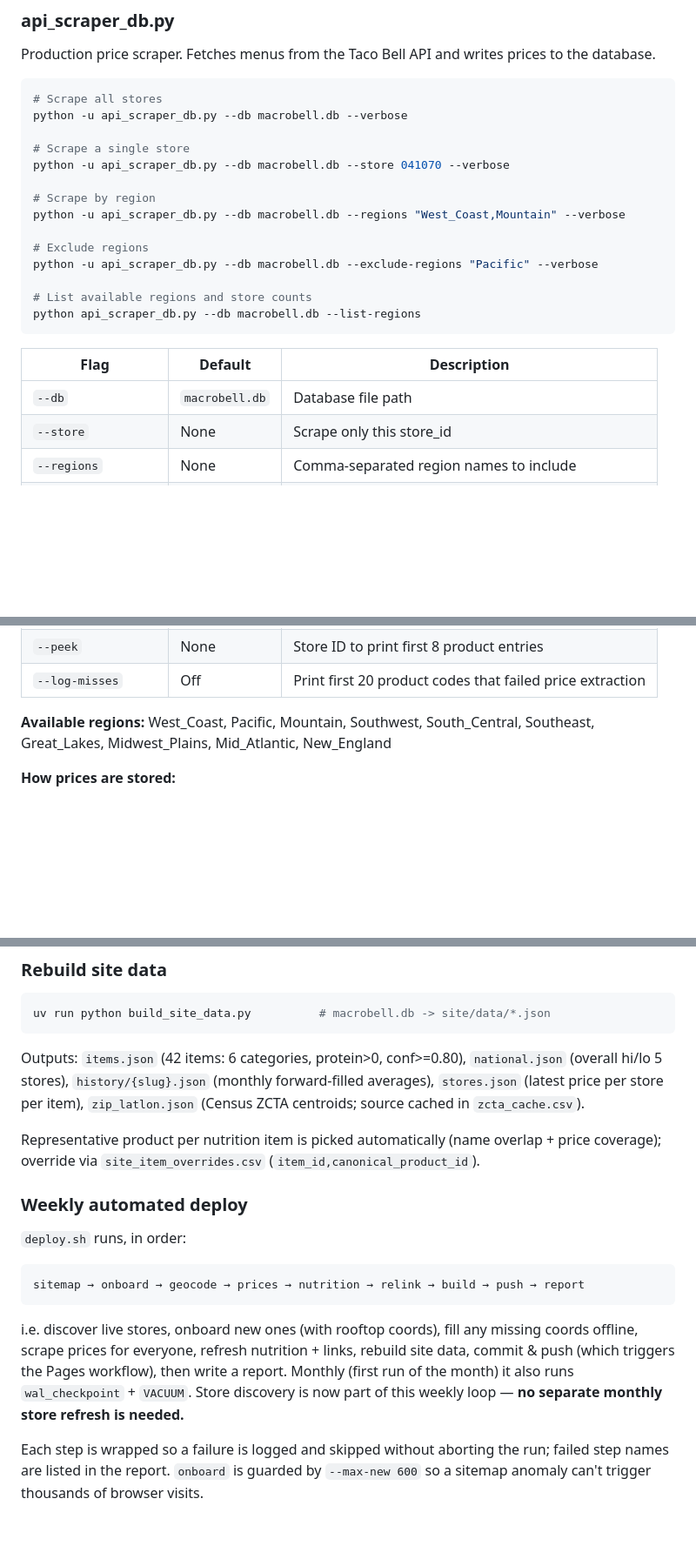
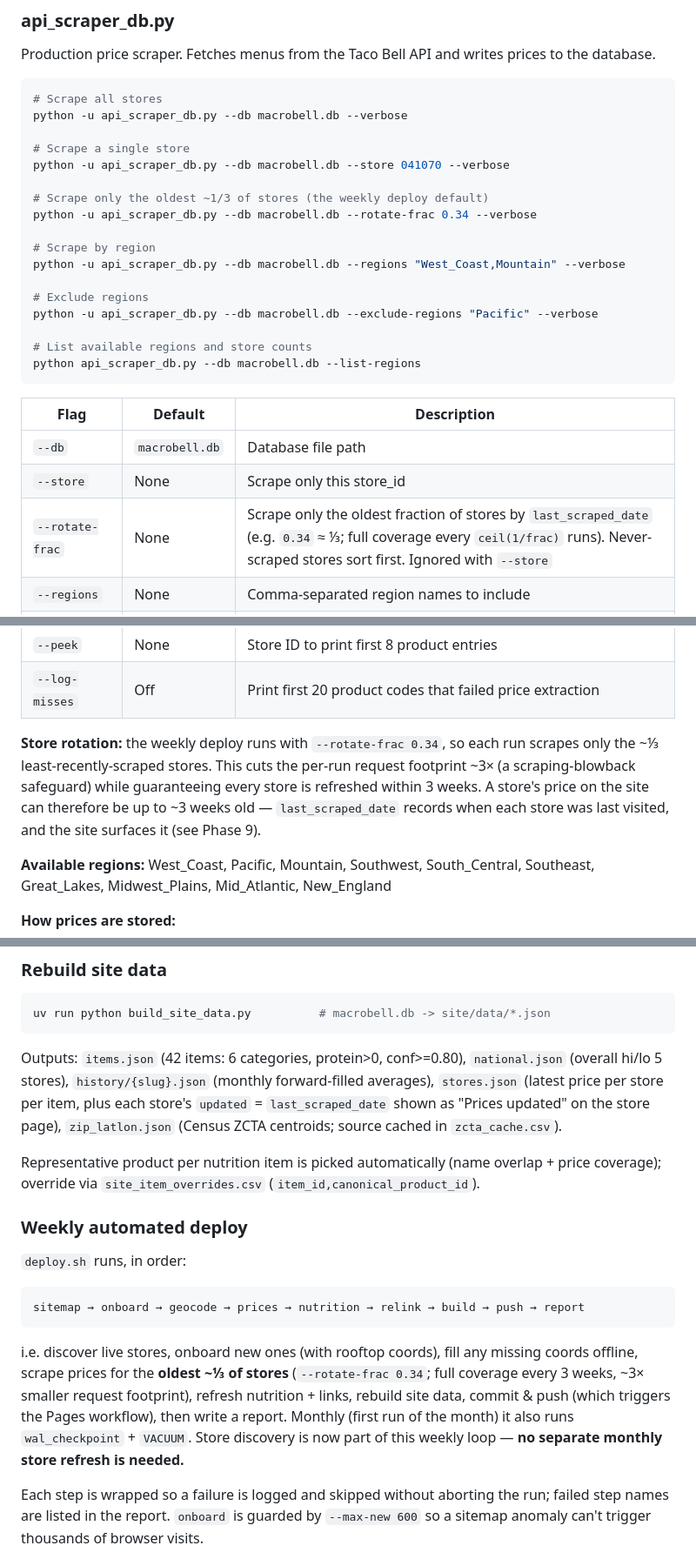
Before and after one commit to mattcflynn/mb-api, a Markdown page: USER_MANUAL.md, 3 parts joined by grey strips. Shown at 87% size. GitHub-like rendering; blank space fills up the shorter version.

Commit message:
Docs: document scrape rotation and per-store "prices updated" date
USER_MANUAL Phase 7 (--rotate-frac flag + rotation rationale), Phase 9
(deploy flow + stores.json updated field).

Co-Authored-By: Claude Opus 4.8 <noreply@anthropic.com>

````diff
--- a/USER_MANUAL.md
+++ b/USER_MANUAL.md
@@ -434,6 +434,9 @@ python -u api_scraper_db.py --db macrobell.db --verbose
 # Scrape a single store
 python -u api_scraper_db.py --db macrobell.db --store 041070 --verbose
 
+# Scrape only the oldest ~1/3 of stores (the weekly deploy default)
+python -u api_scraper_db.py --db macrobell.db --rotate-frac 0.34 --verbose
+
 # Scrape by region
 python -u api_scraper_db.py --db macrobell.db --regions "West_Coast,Mountain" --verbose
 
@@ -448,6 +451,7 @@ python api_scraper_db.py --db macrobell.db --list-regions
 |------|---------|-------------|
 | `--db` | `macrobell.db` | Database file path |
 | `--store` | None | Scrape only this store_id |
+| `--rotate-frac` | None | Scrape only the oldest fraction of stores by `last_scraped_date` (e.g. `0.34` ≈ ⅓; full coverage every `ceil(1/frac)` runs). Never-scraped stores sort first. Ignored with `--store` |
 | `--regions` | None | Comma-separated region names to include |
 | `--exclude-regions` | None | Comma-separated region names to exclude |
 | `--list-regions` | Off | List regions and store counts, then exit |
@@ -457,6 +461,13 @@ python api_scraper_db.py --db macrobell.db --list-regions
 | `--dump-store-json` | None | Store ID to dump raw JSON for inspection |
 | `--peek` | None | Store ID to print first 8 product entries |
 | `--log-misses` | Off | Print first 20 product codes that failed price extraction |
+
+**Store rotation:** the weekly deploy runs with `--rotate-frac 0.34`, so each run
+scrapes only the ~⅓ least-recently-scraped stores. This cuts the per-run request
+footprint ~3× (a scraping-blowback safeguard) while guaranteeing every store is
+refreshed within 3 weeks. A store's price on the site can therefore be up to ~3
+weeks old — `last_scraped_date` records when each store was last visited, and the
+site surfaces it (see Phase 9).
 
 **Available regions:** West_Coast, Pacific, Mountain, Southwest, South_Central, Southeast, Great_Lakes, Midwest_Plains, Mid_Atlantic, New_England
 
@@ -792,8 +803,10 @@ uv run python build_site_data.py          # macrobell.db -> site/data/*.json
 
 Outputs: `items.json` (42 items: 6 categories, protein>0, conf>=0.80),
 `national.json` (overall hi/lo 5 stores), `history/{slug}.json` (monthly
-forward-filled averages), `stores.json` (latest price per store per item),
-`zip_latlon.json` (Census ZCTA centroids; source cached in `zcta_cache.csv`).
+forward-filled averages), `stores.json` (latest price per store per item, plus
+each store's `updated` = `last_scraped_date` shown as "Prices updated" on the
+store page), `zip_latlon.json` (Census ZCTA centroids; source cached in
+`zcta_cache.csv`).
 
 Representative product per nutrition item is picked automatically (name
 overlap + price coverage); override via `site_item_overrides.csv`
@@ -808,10 +821,11 @@ sitemap → onboard → geocode → prices → nutrition → relink → build
 ```
 
 i.e. discover live stores, onboard new ones (with rooftop coords), fill any missing
-coords offline, scrape prices for everyone, refresh nutrition + links, rebuild site data,
-commit & push (which triggers the Pages workflow), then write a report. Monthly (first run
-of the month) it also runs `wal_checkpoint` + `VACUUM`. Store discovery is now part of this
-weekly loop — **no separate monthly store refresh is needed.**
+coords offline, scrape prices for the **oldest ~⅓ of stores** (`--rotate-frac 0.34`;
+full coverage every 3 weeks, ~3× smaller request footprint), refresh nutrition + links,
+rebuild site data, commit & push (which triggers the Pages workflow), then write a report.
+Monthly (first run of the month) it also runs `wal_checkpoint` + `VACUUM`. Store discovery
+is now part of this weekly loop — **no separate monthly store refresh is needed.**
 
 Each step is wrapped so a failure is logged and skipped without aborting the run; failed
 step names are listed in the report. `onboard` is guarded by `--max-new 600` so a sitemap
````
